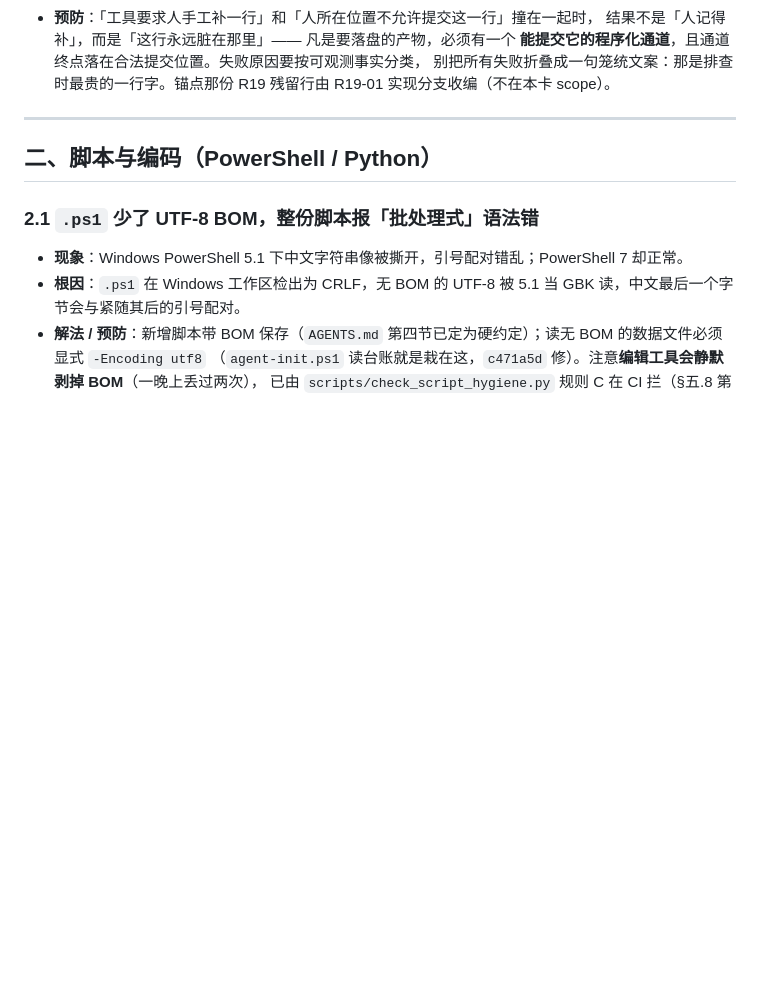
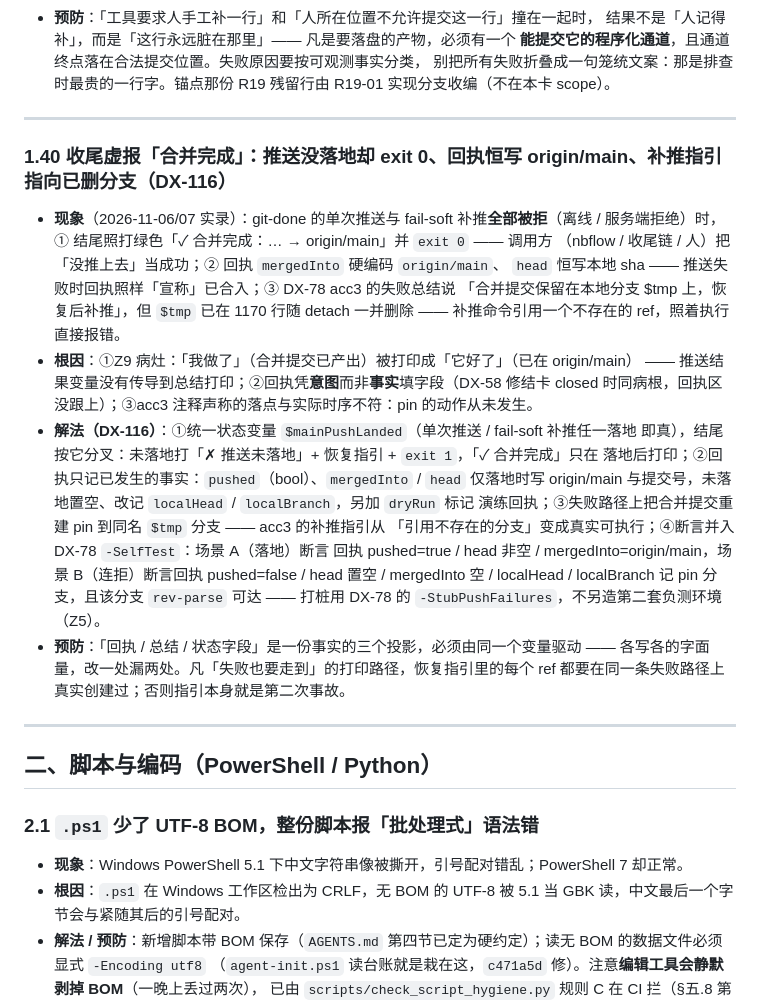
Before and after one commit to Reance195/NeonBoard, a Markdown page: docs/pitfalls.md, the part around the change. GitHub-like rendering; blank space fills up the shorter version.

Commit message:
docs(pitfalls): 记 1.40 收尾虚报「合并完成」病灶与回执口径 #DX-116

```diff
--- a/docs/pitfalls.md
+++ b/docs/pitfalls.md
@@ -694,6 +694,32 @@
   **能提交它的程序化通道**，且通道终点落在合法提交位置。失败原因要按可观测事实分类，
   别把所有失败折叠成一句笼统文案：那是排查时最贵的一行字。锚点那份 R19 残留行由
   R19-01 实现分支收编（不在本卡 scope）。
+
+---
+
+### 1.40 收尾虚报「合并完成」：推送没落地却 exit 0、回执恒写 origin/main、补推指引指向已删分支（DX-116）
+
+- **现象**（2026-11-06/07 实录）：git-done 的单次推送与 fail-soft 补推**全部被拒**（离线 /
+  服务端拒绝）时，① 结尾照打绿色「✓ 合并完成：… → origin/main」并 `exit 0` —— 调用方
+  （nbflow / 收尾链 / 人）把「没推上去」当成功；② 回执 `mergedInto` 硬编码 `origin/main`、
+  `head` 恒写本地 sha —— 推送失败时回执照样「宣称」已合入；③ DX-78 acc3 的失败总结说
+  「合并提交保留在本地分支 $tmp 上，恢复后补推」，但 `$tmp` 已在 1170 行随 detach 一并删除
+  —— 补推命令引用一个不存在的 ref，照着执行直接报错。
+- **根因**：①Z9 病灶：「我做了」（合并提交已产出）被打印成「它好了」（已在 origin/main）
+  —— 推送结果变量没有传导到总结打印；②回执凭**意图**而非**事实**填字段（DX-58 修结卡
+  closed 时同病根，回执区没跟上）；③acc3 注释声称的落点与实际时序不符：pin 的动作从未发生。
+- **解法（DX-116）**：①统一状态变量 `$mainPushLanded`（单次推送 / fail-soft 补推任一落地
+  即真），结尾按它分叉：未落地打「✗ 推送未落地」+ 恢复指引 + `exit 1`，「✓ 合并完成」只在
+  落地后打印；②回执只记已发生的事实：`pushed`（bool）、`mergedInto` / `head` 仅落地时写
+  origin/main 与提交号，未落地置空、改记 `localHead` / `localBranch`，另加 `dryRun` 标记
+  演练回执；③失败路径上把合并提交重建 pin 到同名 `$tmp` 分支 —— acc3 的补推指引从
+  「引用不存在的分支」变成真实可执行；④断言并入 DX-78 `-SelfTest`：场景 A（落地）断言
+  回执 pushed=true / head 非空 / mergedInto=origin/main，场景 B（连拒）断言回执
+  pushed=false / head 置空 / mergedInto 空 / localHead / localBranch 记 pin 分支，且该分支
+  `rev-parse` 可达 —— 打桩用 DX-78 的 `-StubPushFailures`，不另造第二套负测环境（Z5）。
+- **预防**：「回执 / 总结 / 状态字段」是一份事实的三个投影，必须由同一个变量驱动 ——
+  各写各的字面量，改一处漏两处。凡「失败也要走到」的打印路径，恢复指引里的每个 ref
+  都要在同一条失败路径上真实创建过；否则指引本身就是第二次事故。
 
 ---
 ## 二、脚本与编码（PowerShell / Python）
```
